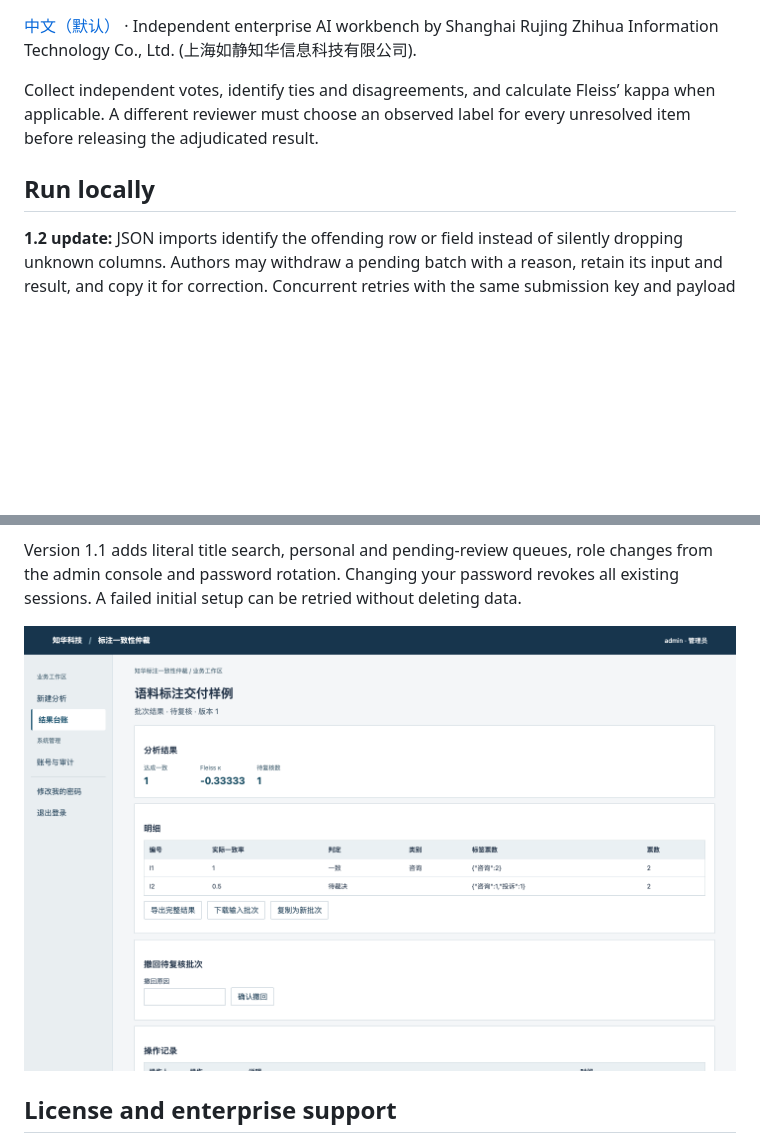
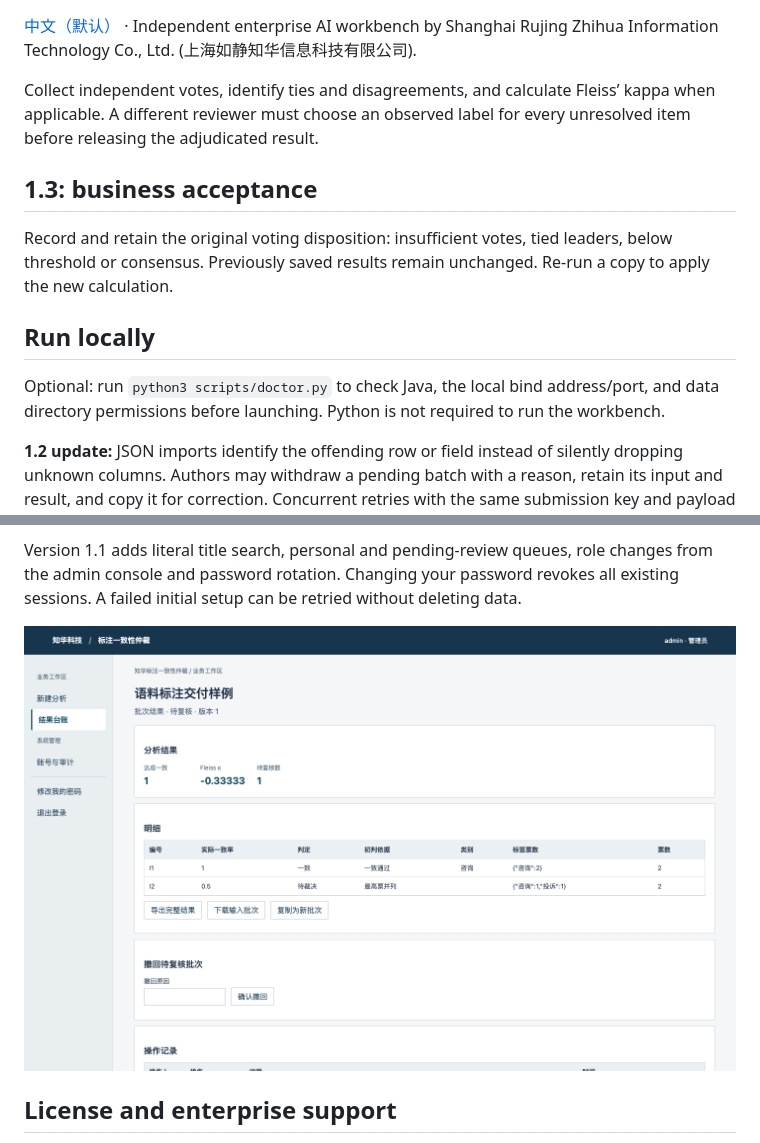
Before and after one commit to zhuatech-cn/zhuatech-label-council, a Markdown page: README.en.md, 2 parts joined by grey strips. Drawn GitHub-style; pictures changed too: docs/images/workbench.png; blank space fills up the shorter version.

```diff
--- a/README.en.md
+++ b/README.en.md
@@ -4,7 +4,13 @@
 
 Collect independent votes, identify ties and disagreements, and calculate Fleiss’ kappa when applicable. A different reviewer must choose an observed label for every unresolved item before releasing the adjudicated result.
 
+## 1.3: business acceptance
+
+Record and retain the original voting disposition: insufficient votes, tied leaders, below threshold or consensus. Previously saved results remain unchanged. Re-run a copy to apply the new calculation.
+
 ## Run locally
+
+Optional: run `python3 scripts/doctor.py` to check Java, the local bind address/port, and data directory permissions before launching. Python is not required to run the workbench.
 
 **1.2 update:** JSON imports identify the offending row or field instead of silently dropping unknown columns. Authors may withdraw a pending batch with a reason, retain its input and result, and copy it for correction. Concurrent retries with the same submission key and payload resolve to a single record on MySQL.
 
```
Also changed, not shown: README.md (+8 -0 lines), docs/TESTING.md (+4 -0 lines), 7 other files.
